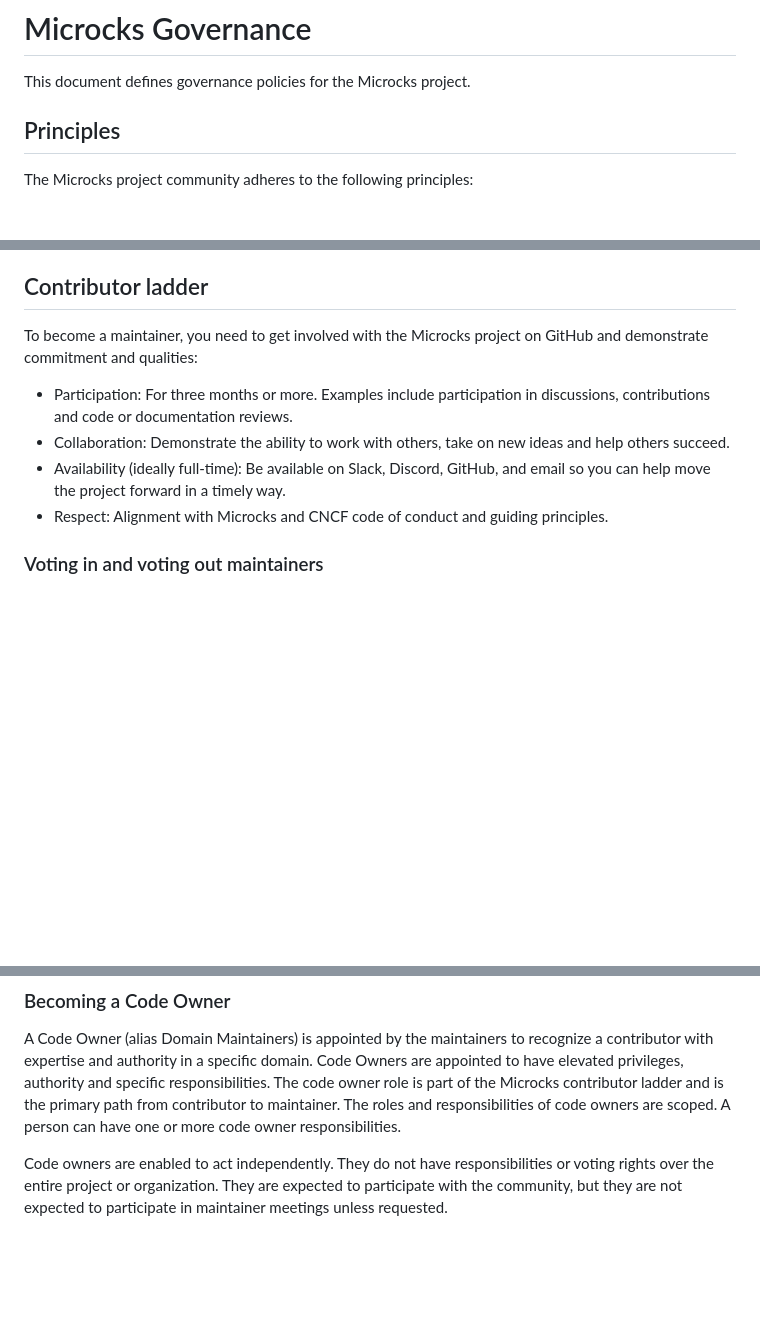
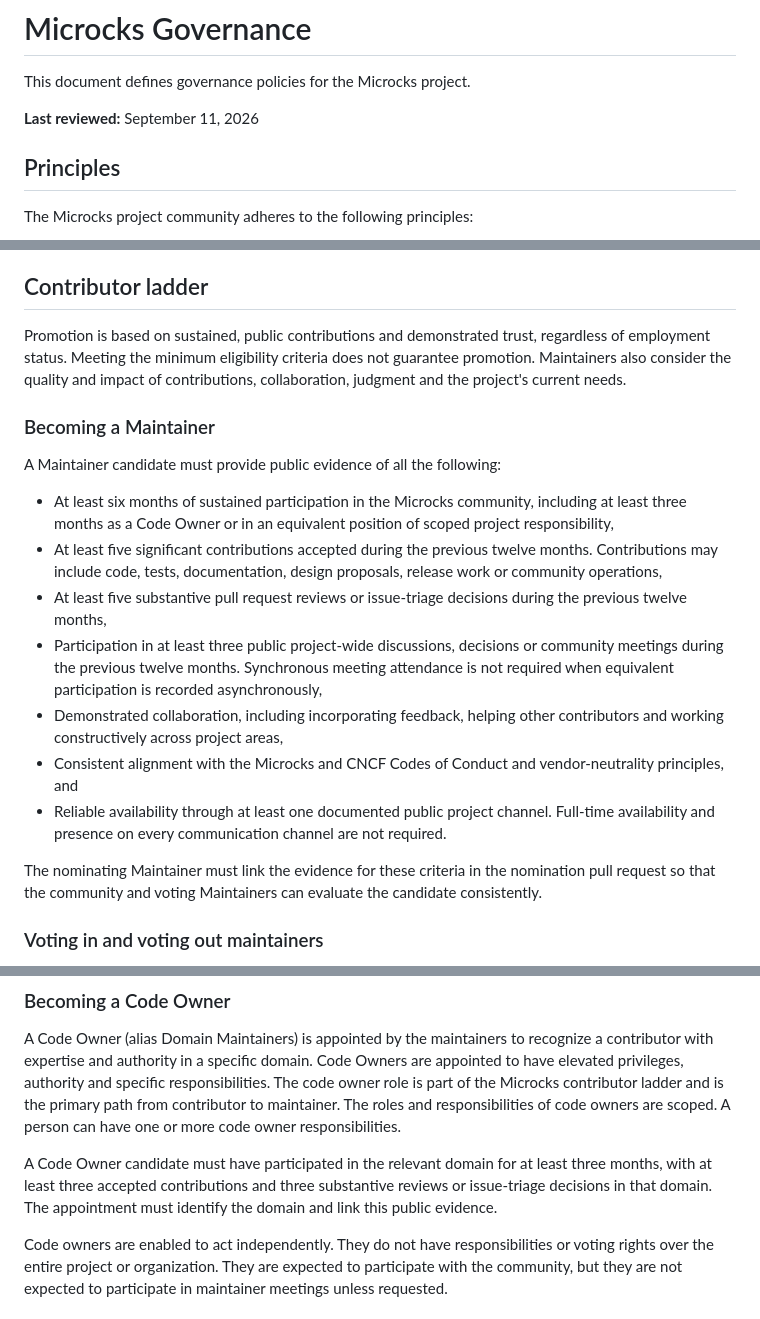
Before and after one commit to microcks/microcks-agent-skills, a Markdown page: GOVERNANCE.md, 3 parts joined by grey strips. Drawn GitHub-style; blank space fills up the shorter version.

Commit message:
chore: update GOVERNANCE.md from global .github repo (#21)
Signed-off-by: microcks-bot <info@microcks.io>

```diff
--- a/GOVERNANCE.md
+++ b/GOVERNANCE.md
@@ -1,6 +1,8 @@
 # Microcks Governance
 
 This document defines governance policies for the Microcks project.
+
+**Last reviewed:** September 11, 2026
 
 ## Principles
 The Microcks project community adheres to the following principles:
@@ -57,12 +59,22 @@ A formal vote must:
 Maintainers must disclose material conflicts of interest and recuse themselves when appropriate. Recused Maintainers do not participate in determining their organization's position. If every Maintainer from an organization is recused, that organization is not eligible for that vote. A Maintainer whose removal is under consideration must recuse themselves from that vote.
 
 ## Contributor ladder
-To become a maintainer, you need to get involved with the Microcks project on GitHub and demonstrate commitment and qualities:
 
-   * Participation: For three months or more. Examples include participation in discussions, contributions and code or documentation reviews.
-   * Collaboration: Demonstrate the ability to work with others, take on new ideas and help others succeed.
-   * Availability (ideally full-time): Be available on Slack, Discord, GitHub, and email so you can help move the project forward in a timely way.
-   * Respect: Alignment with Microcks and CNCF code of conduct and guiding principles.
+Promotion is based on sustained, public contributions and demonstrated trust, regardless of employment status. Meeting the minimum eligibility criteria does not guarantee promotion. Maintainers also consider the quality and impact of contributions, collaboration, judgment and the project's current needs.
+
+### Becoming a Maintainer
+
+A Maintainer candidate must provide public evidence of all the following:
+
+- At least six months of sustained participation in the Microcks community, including at least three months as a Code Owner or in an equivalent position of scoped project responsibility,
+- At least five significant contributions accepted during the previous twelve months. Contributions may include code, tests, documentation, design proposals, release work or community operations,
+- At least five substantive pull request reviews or issue-triage decisions during the previous twelve months,
+- Participation in at least three public project-wide discussions, decisions or community meetings during the previous twelve months. Synchronous meeting attendance is not required when equivalent participation is recorded asynchronously,
+- Demonstrated collaboration, including incorporating feedback, helping other contributors and working constructively across project areas,
+- Consistent alignment with the Microcks and CNCF Codes of Conduct and vendor-neutrality principles, and
+- Reliable availability through at least one documented public project channel. Full-time availability and presence on every communication channel are not required.
+
+The nominating Maintainer must link the evidence for these criteria in the nomination pull request so that the community and voting Maintainers can evaluate the candidate consistently.
 
 ### Voting in and voting out maintainers
 
@@ -76,6 +88,8 @@ The candidate being nominated does not participate in the vote. A Maintainer who
 
 ### Becoming a Code Owner
 A Code Owner (alias Domain Maintainers) is appointed by the maintainers to recognize a contributor with expertise and authority in a specific domain. Code Owners are appointed to have elevated privileges, authority and specific responsibilities. The code owner role is part of the Microcks contributor ladder and is the primary path from contributor to maintainer. The roles and responsibilities of code owners are scoped. A person can have one or more code owner responsibilities.
+
+A Code Owner candidate must have participated in the relevant domain for at least three months, with at least three accepted contributions and three substantive reviews or issue-triage decisions in that domain. The appointment must identify the domain and link this public evidence.
 
 Code owners are enabled to act independently. They do not have responsibilities or voting rights over the entire project or organization. They are expected to participate with the community, but they are not expected to participate in maintainer meetings unless requested.
 
```
Also changed, not shown: other parts of GOVERNANCE.md (+2 -0 lines).
